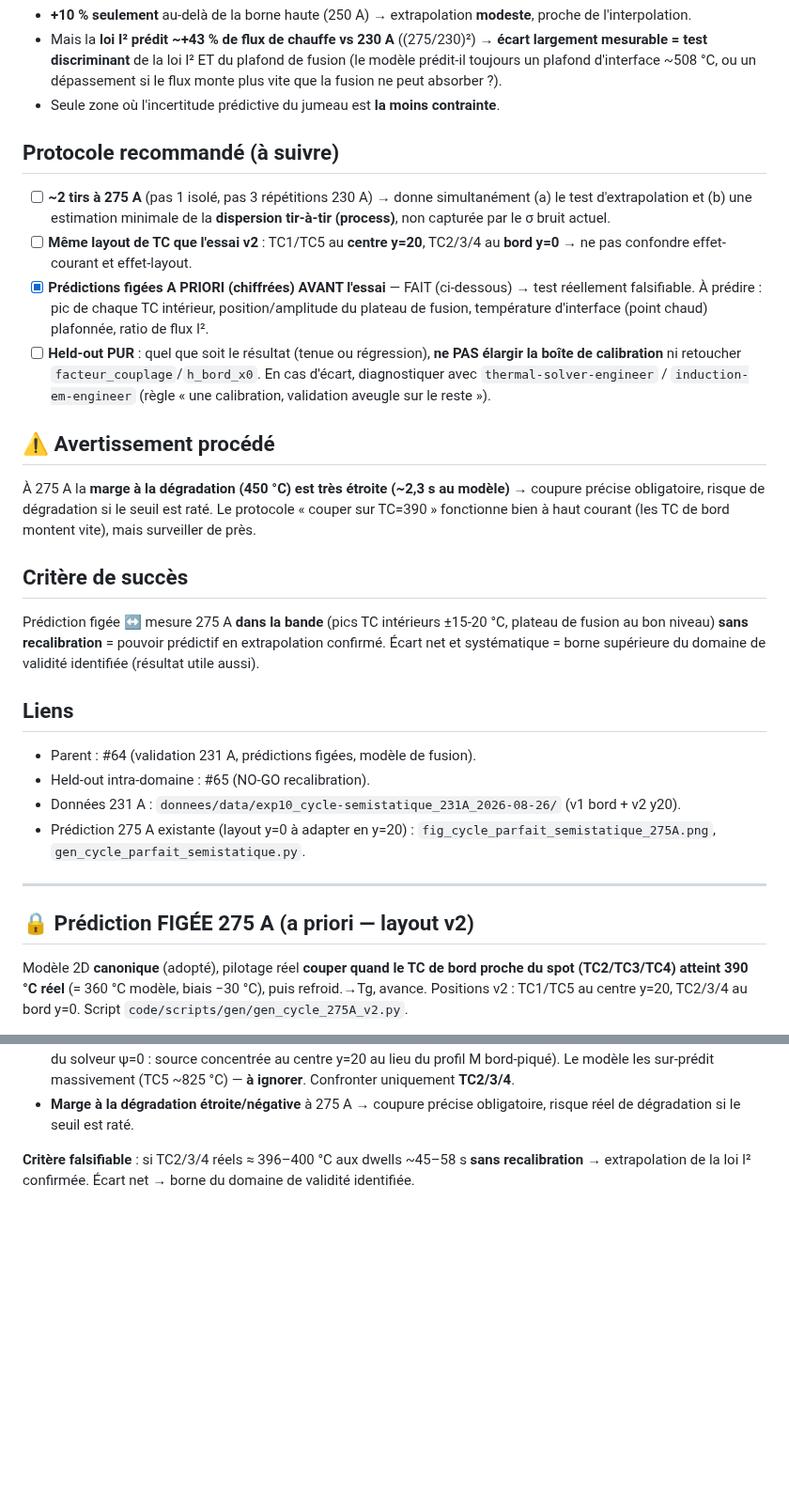
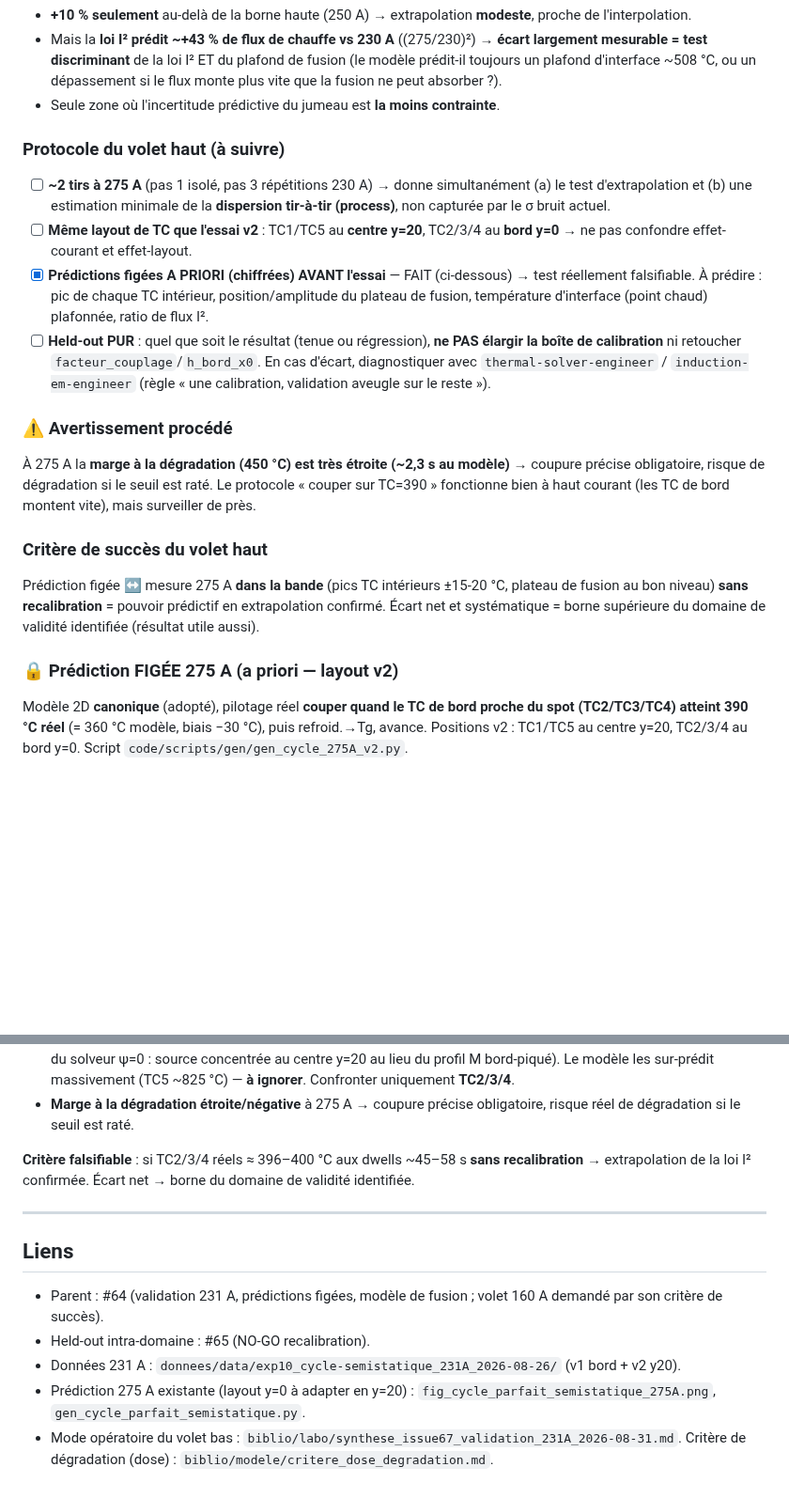
Before and after one commit to maxencesoixante/Jumeau_Soudage_Induction, a Markdown page: biblio/modele/issue66_campagne_275a_hors_domaine.md, 2 parts joined by grey strips. Shown at 94% size. Rendered like a GitHub page; blank space fills up the shorter version.

Commit message:
issue #66 : absorbe #72, volets 160 A et 275 A dans une seule campagne
Co-Authored-By: Claude Opus 5.5 <noreply@anthropic.com>

```diff
--- a/biblio/modele/issue66_campagne_275a_hors_domaine.md
+++ b/biblio/modele/issue66_campagne_275a_hors_domaine.md
@@ -21,27 +67,19 @@ Pourquoi 275 A :
 - Mais la **loi I² prédit ~+43 % de flux de chauffe vs 230 A** ((275/230)²) → **écart largement mesurable = test discriminant** de la loi I² ET du plafond de fusion (le modèle prédit-il toujours un plafond d'interface ~508 °C, ou un dépassement si le flux monte plus vite que la fusion ne peut absorber ?).
 - Seule zone où l'incertitude prédictive du jumeau est **la moins contrainte**.
 
-## Protocole recommandé (à suivre)
+### Protocole du volet haut (à suivre)
 - [ ] **~2 tirs à 275 A** (pas 1 isolé, pas 3 répétitions 230 A) → donne simultanément (a) le test d'extrapolation et (b) une estimation minimale de la **dispersion tir-à-tir (process)**, non capturée par le σ bruit actuel.
 - [ ] **Même layout de TC que l'essai v2** : TC1/TC5 au **centre y=20**, TC2/3/4 au **bord y=0** → ne pas confondre effet-courant et effet-layout.
 - [x] **Prédictions figées A PRIORI (chiffrées) AVANT l'essai** — FAIT (ci-dessous) → test réellement falsifiable. À prédire : pic de chaque TC intérieur, position/amplitude du plateau de fusion, température d'interface (point chaud) plafonnée, ratio de flux I².
 - [ ] **Held-out PUR** : quel que soit le résultat (tenue ou régression), **ne PAS élargir la boîte de calibration** ni retoucher `facteur_couplage`/`h_bord_x0`. En cas d'écart, diagnostiquer avec `thermal-solver-engineer` / `induction-em-engineer` (règle « une calibration, validation aveugle sur le reste »).
 
-## ⚠️ Avertissement procédé
+### ⚠️ Avertissement procédé
 À 275 A la **marge à la dégradation (450 °C) est très étroite (~2,3 s au modèle)** → coupure précise obligatoire, risque de dégradation si le seuil est raté. Le protocole « couper sur TC=390 » fonctionne bien à haut courant (les TC de bord montent vite), mais surveiller de près.
 
-## Critère de succès
+### Critère de succès du volet haut
 Prédiction figée ↔ mesure 275 A **dans la bande** (pics TC intérieurs ±15-20 °C, plateau de fusion au bon niveau) **sans recalibration** = pouvoir prédictif en extrapolation confirmé. Écart net et systématique = borne supérieure du domaine de validité identifiée (résultat utile aussi).
 
-## Liens
-- Parent : #64 (validation 231 A, prédictions figées, modèle de fusion).
-- Held-out intra-domaine : #65 (NO-GO recalibration).
-- Données 231 A : `donnees/data/exp10_cycle-semistatique_231A_2026-08-26/` (v1 bord + v2 y20).
-- Prédiction 275 A existante (layout y=0 à adapter en y=20) : `fig_cycle_parfait_semistatique_275A.png`, `gen_cycle_parfait_semistatique.py`.
-
----
-
-## 🔒 Prédiction FIGÉE 275 A (a priori — layout v2)
+### 🔒 Prédiction FIGÉE 275 A (a priori — layout v2)
 
 Modèle 2D **canonique** (adopté), pilotage réel **couper quand le TC de bord proche du spot (TC2/TC3/TC4) atteint 390 °C réel** (= 360 °C modèle, biais −30 °C), puis refroid.→Tg, avance. Positions v2 : TC1/TC5 au centre y=20, TC2/3/4 au bord y=0. Script `code/scripts/gen/gen_cycle_275A_v2.py`.
 
@@ -63,3 +101,12 @@ Modèle 2D **canonique** (adopté), pilotage réel **couper quand le TC de bord
 - **Marge à la dégradation étroite/négative** à 275 A → coupure précise obligatoire, risque réel de dégradation si le seuil est raté.
 
 **Critère falsifiable** : si TC2/3/4 réels ≈ 396–400 °C aux dwells ~45–58 s **sans recalibration** → extrapolation de la loi I² confirmée. Écart net → borne du domaine de validité identifiée.
+
+---
+
+## Liens
+- Parent : #64 (validation 231 A, prédictions figées, modèle de fusion ; volet 160 A demandé par son critère de succès).
+- Held-out intra-domaine : #65 (NO-GO recalibration).
+- Données 231 A : `donnees/data/exp10_cycle-semistatique_231A_2026-08-26/` (v1 bord + v2 y20).
+- Prédiction 275 A existante (layout y=0 à adapter en y=20) : `fig_cycle_parfait_semistatique_275A.png`, `gen_cycle_parfait_semistatique.py`.
+- Mode opératoire du volet bas : `biblio/labo/synthese_issue67_validation_231A_2026-08-31.md`. Critère de dégradation (dose) : `biblio/modele/critere_dose_degradation.md`.
```
Also changed, not shown: other parts of biblio/modele/issue66_campagne_275a_hors_domaine.md (+47 -1 lines).
